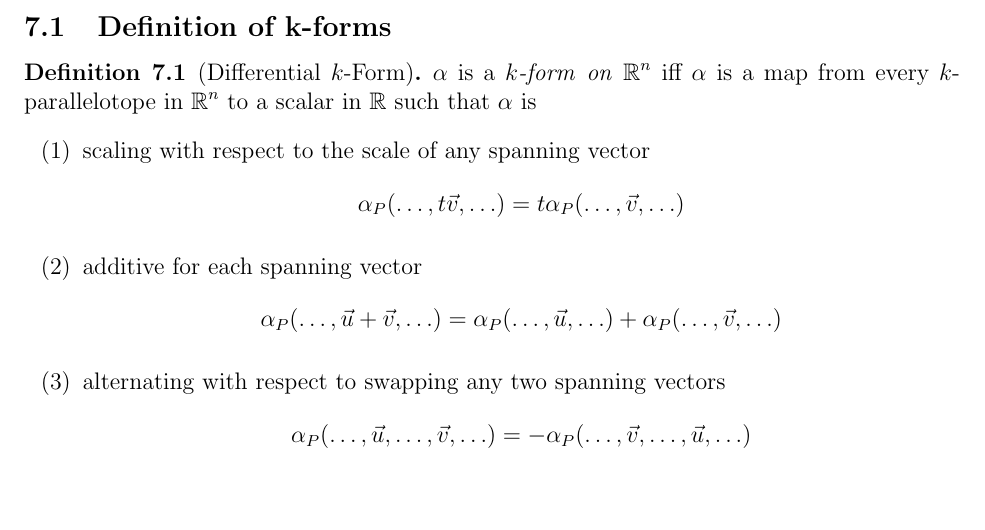
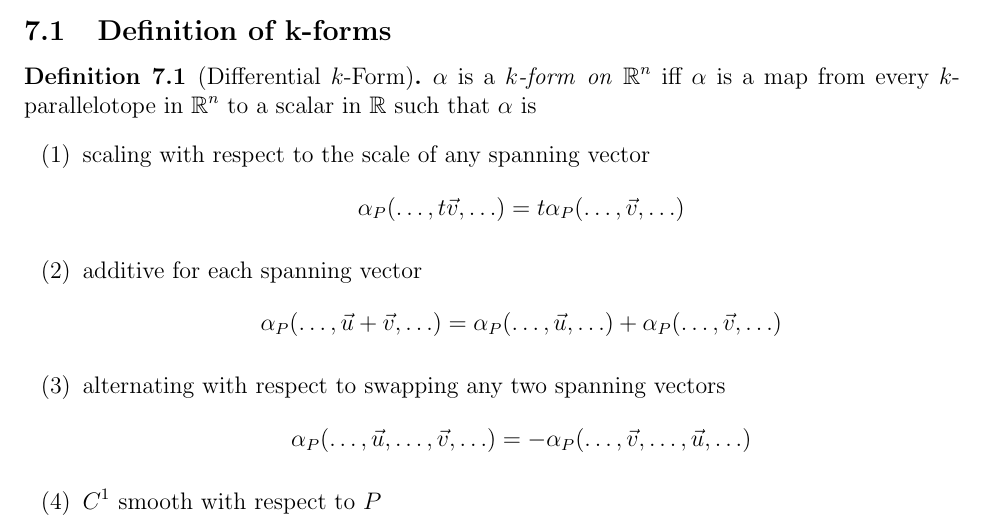
Before and after one commit to griffin-lora/Differential_Geometry_Notes, a LaTeX document (k_forms.tex): part of the page, cut so that both start at the same text. Compiled offline with pdfLaTeX.

Commit message:
fix definition again ugh

```diff
--- a/k_forms.tex
+++ b/k_forms.tex
@@ -21,6 +21,7 @@
         \[
             \alpha_P(\ldots, \vec{u}, \ldots, \vec{v}, \ldots) = -\alpha_P(\ldots, \vec{v}, \ldots, \vec{u}, \ldots)
         \]
+        \item $C^1$ smooth with respect to $P$
     \end{enumerate}
 \end{definition}
 
```
